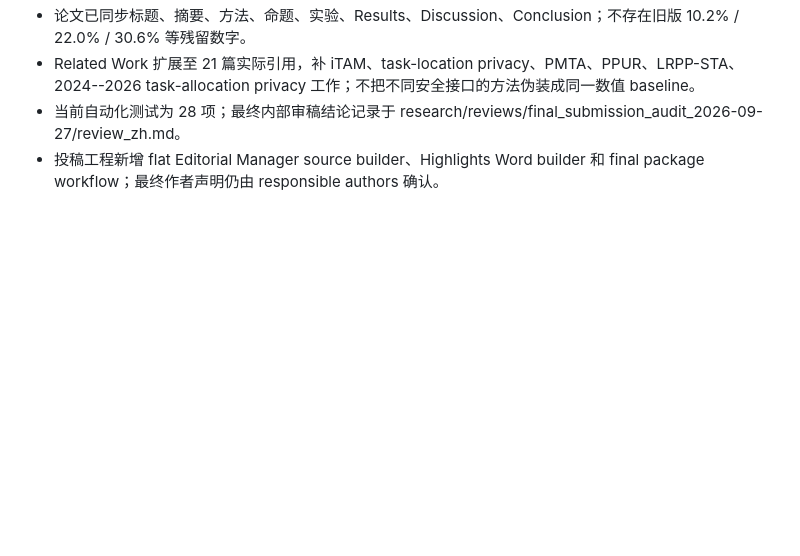
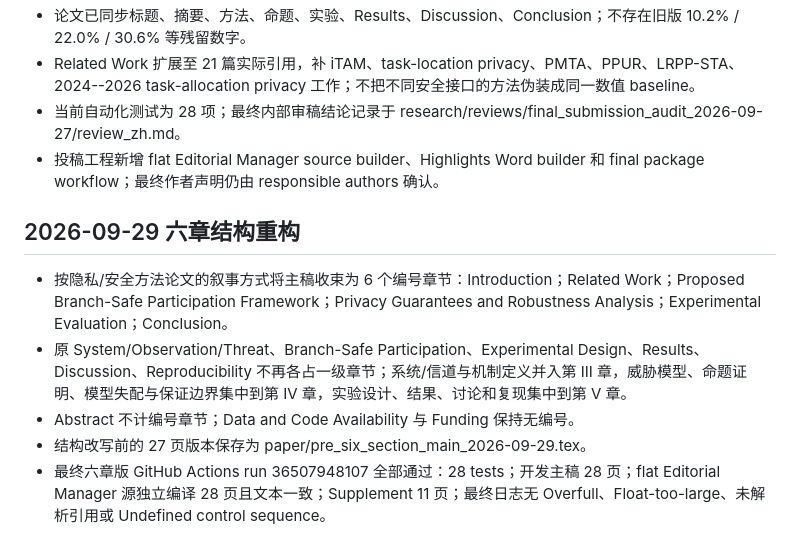
Before and after one commit to js110/Bpaper, a Markdown page: research/progress.md, the part around the change. Drawn GitHub-style; blank space fills up the shorter version.

Commit message:
Record six-section manuscript restructuring

```diff
--- a/research/progress.md
+++ b/research/progress.md
@@ -75,3 +75,12 @@
 - Related Work 扩展至 21 篇实际引用，补 iTAM、task-location privacy、PMTA、PPUR、LRPP-STA、2024--2026 task-allocation privacy 工作；不把不同安全接口的方法伪装成同一数值 baseline。
 - 当前自动化测试为 28 项；最终内部审稿结论记录于 research/reviews/final_submission_audit_2026-09-27/review_zh.md。
 - 投稿工程新增 flat Editorial Manager source builder、Highlights Word builder 和 final package workflow；最终作者声明仍由 responsible authors 确认。
+
+
+## 2026-09-29 六章结构重构
+
+- 按隐私/安全方法论文的叙事方式将主稿收束为 6 个编号章节：Introduction；Related Work；Proposed Branch-Safe Participation Framework；Privacy Guarantees and Robustness Analysis；Experimental Evaluation；Conclusion。
+- 原 System/Observation/Threat、Branch-Safe Participation、Experimental Design、Results、Discussion、Reproducibility 不再各占一级章节；系统/信道与机制定义并入第 III 章，威胁模型、命题证明、模型失配与保证边界集中到第 IV 章，实验设计、结果、讨论和复现集中到第 V 章。
+- Abstract 不计编号章节；Data and Code Availability 与 Funding 保持无编号。
+- 结构改写前的 27 页版本保存为 paper/pre_six_section_main_2026-09-29.tex。
+- 最终六章版 GitHub Actions run 36507948107 全部通过：28 tests；开发主稿 28 页；flat Editorial Manager 源独立编译 28 页且文本一致；Supplement 11 页；最终日志无 Overfull、Float-too-large、未解析引用或 Undefined control sequence。
```
